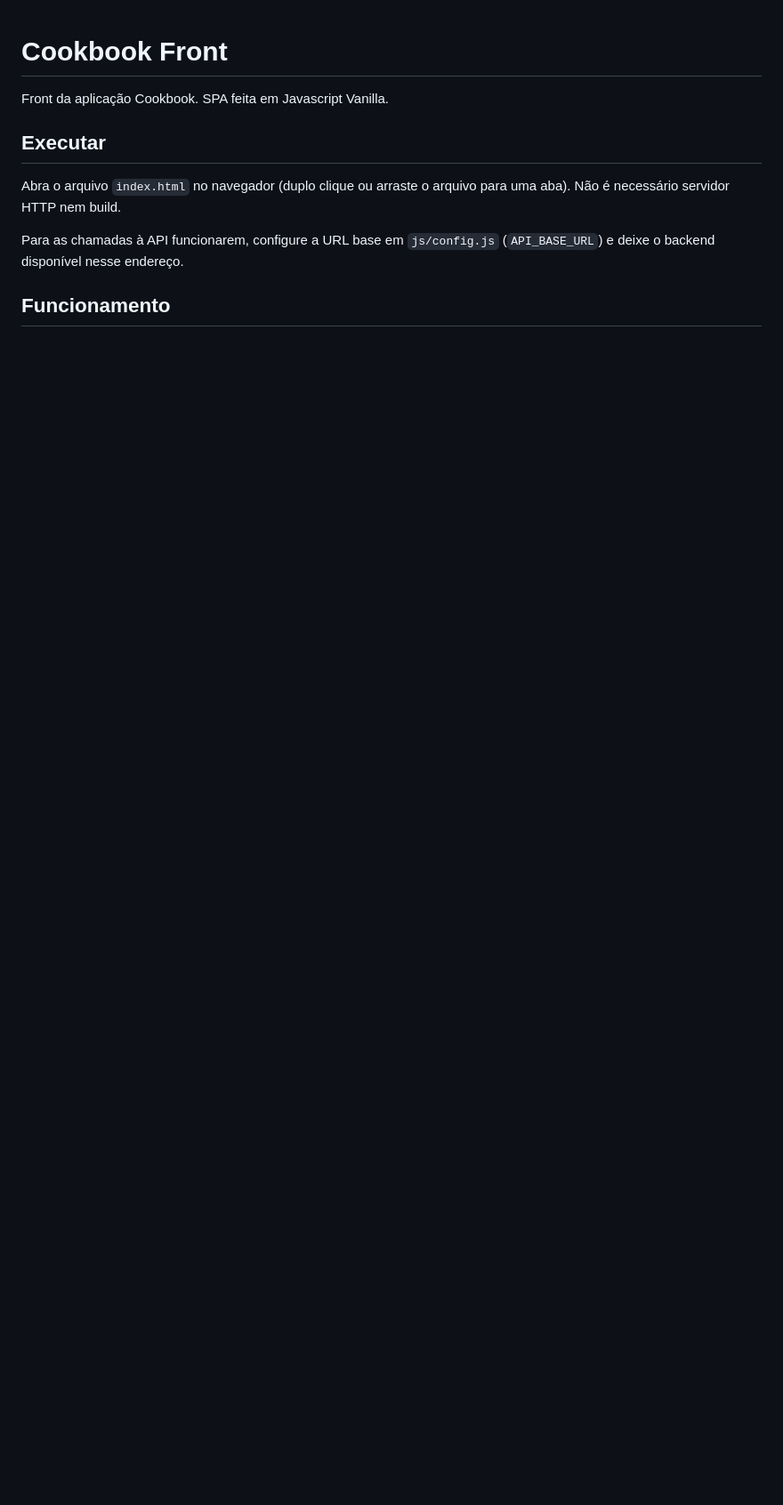
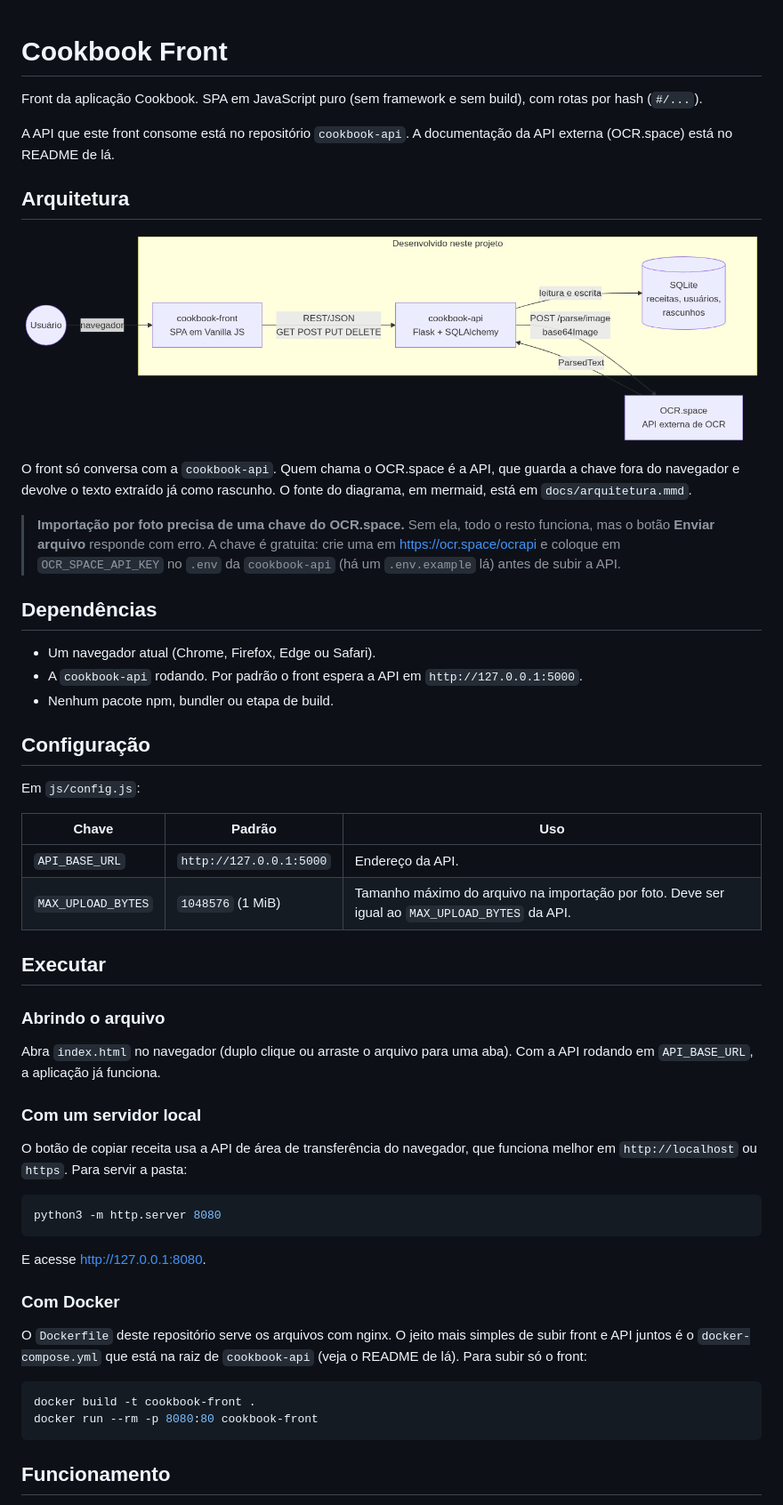
Before and after one commit to marstins/cookbook-front, a Markdown page: README.md, the part around the change printed below. Shown: that part at 89% size. Rendered like a GitHub page; pictures changed too: docs/arquitetura.png (added); blank space fills up the shorter version.

````diff
--- a/README.md
+++ b/README.md
@@ -1,12 +1,56 @@
 # Cookbook Front
 
-Front da aplicação Cookbook. SPA feita em Javascript Vanilla.
+Front da aplicação Cookbook. SPA em JavaScript puro (sem framework e sem build), com rotas por hash (`#/...`).
+
+A API que este front consome está no repositório `cookbook-api`. A documentação da API externa (OCR.space) está no README de lá.
+
+## Arquitetura
+
+![Fluxograma da arquitetura: o usuário usa o cookbook-front no navegador; o front chama a cookbook-api por REST (GET, POST, PUT e DELETE); a API grava no SQLite e envia a imagem da receita ao OCR.space, que devolve o texto extraído.](docs/arquitetura.png)
+
+O front só conversa com a `cookbook-api`. Quem chama o OCR.space é a API, que guarda a chave fora do navegador e devolve o texto extraído já como rascunho. O fonte do diagrama, em mermaid, está em `docs/arquitetura.mmd`.
+
+> **Importação por foto precisa de uma chave do OCR.space.** Sem ela, todo o resto funciona, mas o botão **Enviar arquivo** responde com erro. A chave é gratuita: crie uma em https://ocr.space/ocrapi e coloque em `OCR_SPACE_API_KEY` no `.env` da `cookbook-api` (há um `.env.example` lá) antes de subir a API.
+
+## Dependências
+
+- Um navegador atual (Chrome, Firefox, Edge ou Safari).
+- A `cookbook-api` rodando. Por padrão o front espera a API em `http://127.0.0.1:5000`.
+- Nenhum pacote npm, bundler ou etapa de build.
+
+## Configuração
+
+Em `js/config.js`:
+
+| Chave | Padrão | Uso |
+| --- | --- | --- |
+| `API_BASE_URL` | `http://127.0.0.1:5000` | Endereço da API. |
+| `MAX_UPLOAD_BYTES` | `1048576` (1 MiB) | Tamanho máximo do arquivo na importação por foto. Deve ser igual ao `MAX_UPLOAD_BYTES` da API. |
 
 ## Executar
 
-Abra o arquivo `index.html` no navegador (duplo clique ou arraste o arquivo para uma aba). Não é necessário servidor HTTP nem build.
+### Abrindo o arquivo
 
-Para as chamadas à API funcionarem, configure a URL base em `js/config.js` (`API_BASE_URL`) e deixe o backend disponível nesse endereço.
+Abra `index.html` no navegador (duplo clique ou arraste o arquivo para uma aba). Com a API rodando em `API_BASE_URL`, a aplicação já funciona.
+
+### Com um servidor local
+
+O botão de copiar receita usa a API de área de transferência do navegador, que funciona melhor em `http://localhost` ou `https`. Para servir a pasta:
+
+```bash
+python3 -m http.server 8080
+```
+
+E acesse http://127.0.0.1:8080.
+
+### Com Docker
+
+O `Dockerfile` deste repositório serve os arquivos com nginx. O jeito mais simples de subir front e API juntos é o `docker-compose.yml` que está na raiz de `cookbook-api` (veja o README de lá). Para subir só o front:
+
+```bash
+docker build -t cookbook-front .
+docker run --rm -p 8080:80 cookbook-front
+```
 
 ## Funcionamento
 
````
Also changed, not shown: other parts of README.md (+51 -1 lines), 13 other files.
